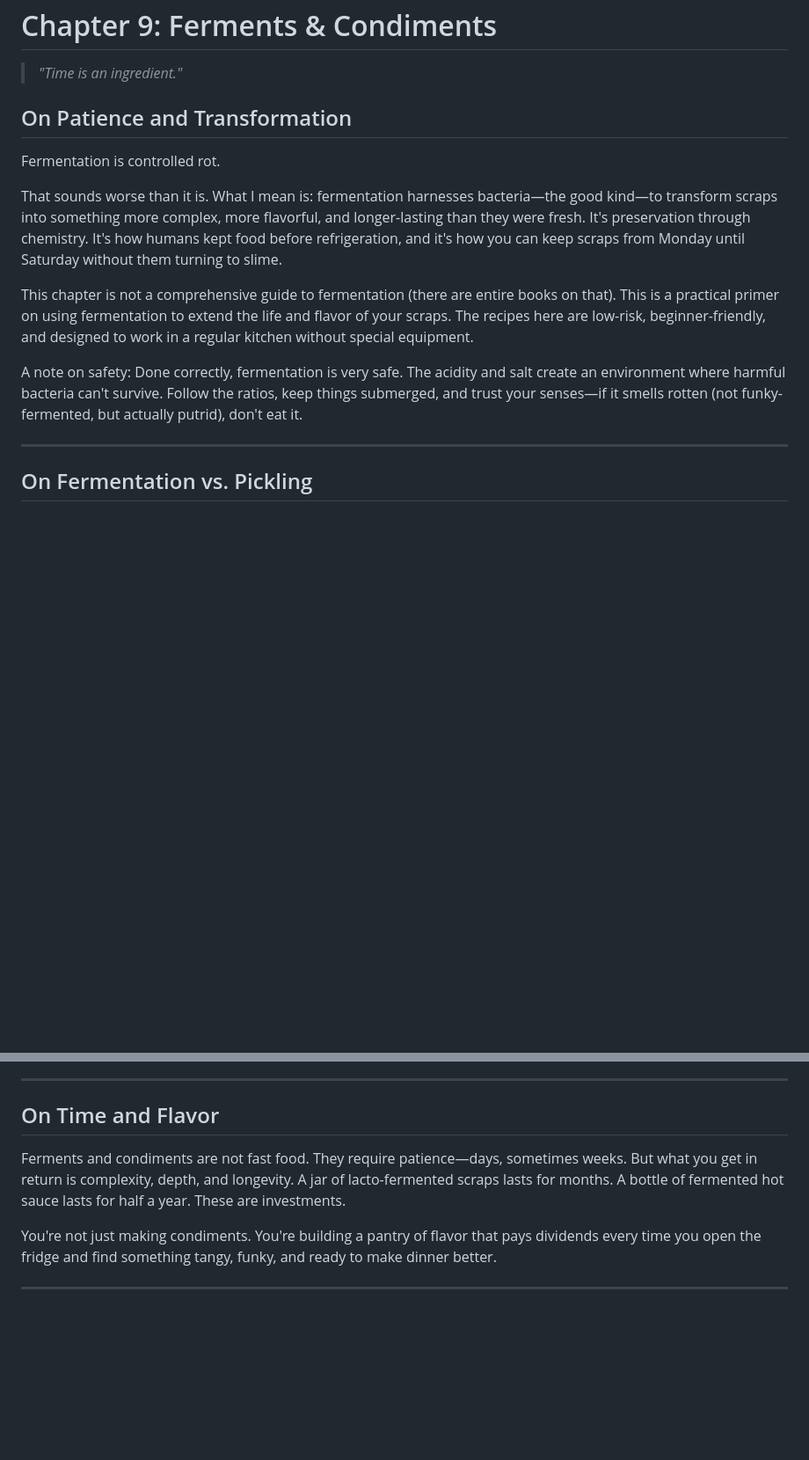
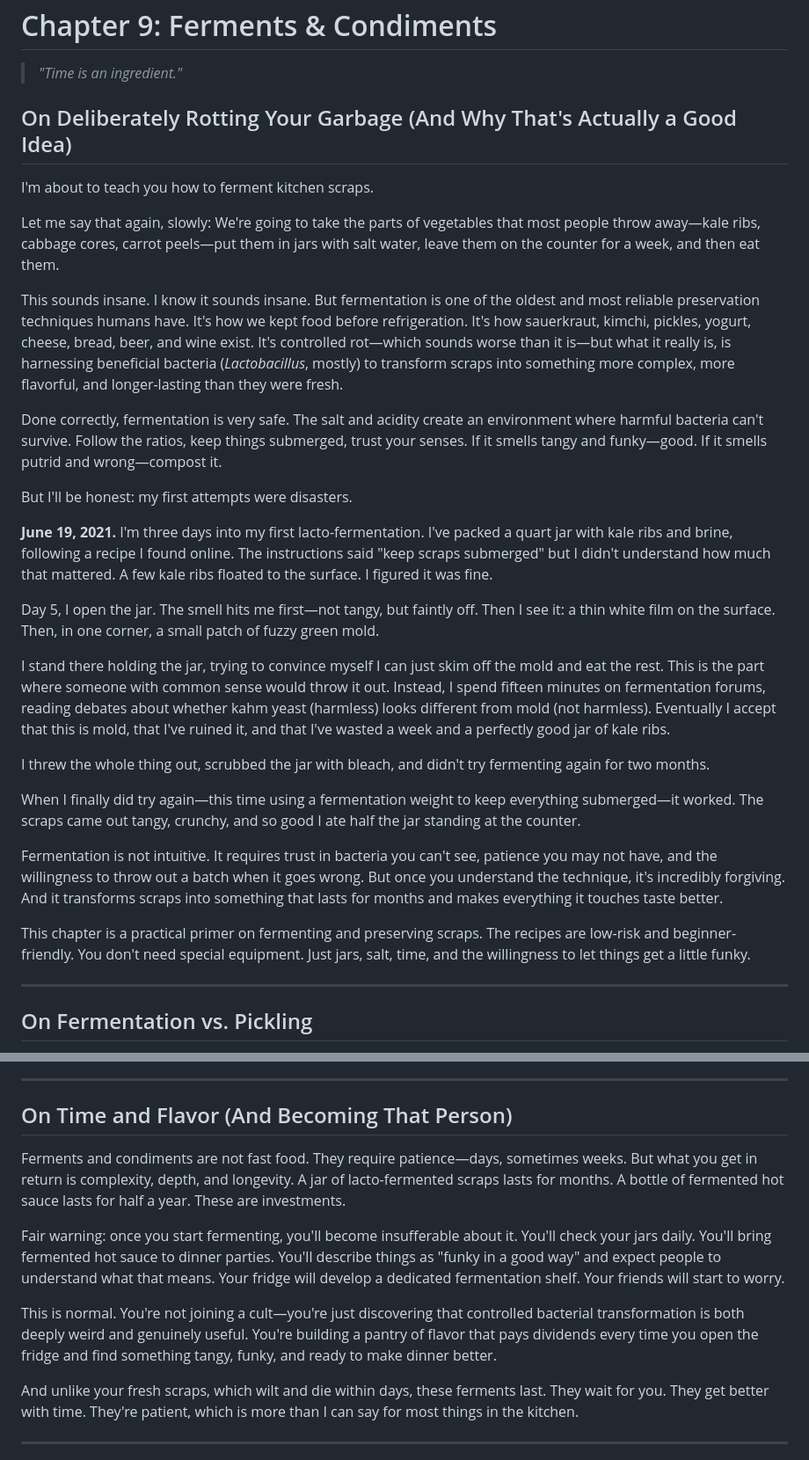
Before and after one commit to antialias/drain-salad, a Markdown page: manuscript/chapter-09-ferments-condiments.md, 2 parts joined by grey strips. Shown at 88% size. GitHub-like rendering; blank space fills up the shorter version.

Commit message:
Add personal fermentation disasters and voice to Chapter 9
- Reframe opening to acknowledge absurdity of fermenting garbage
- Add June 19, 2021 mold disaster story with specific details
- Add self-aware humor about becoming 'that person' with fermentation
- Maintain technical rigor while adding personality

```diff
--- a/manuscript/chapter-09-ferments-condiments.md
+++ b/manuscript/chapter-09-ferments-condiments.md
@@ -2,15 +2,31 @@
 
 > *"Time is an ingredient."*
 
-## On Patience and Transformation
+## On Deliberately Rotting Your Garbage (And Why That's Actually a Good Idea)
 
-Fermentation is controlled rot.
+I'm about to teach you how to ferment kitchen scraps.
 
-That sounds worse than it is. What I mean is: fermentation harnesses bacteria—the good kind—to transform scraps into something more complex, more flavorful, and longer-lasting than they were fresh. It's preservation through chemistry. It's how humans kept food before refrigeration, and it's how you can keep scraps from Monday until Saturday without them turning to slime.
+Let me say that again, slowly: We're going to take the parts of vegetables that most people throw away—kale ribs, cabbage cores, carrot peels—put them in jars with salt water, leave them on the counter for a week, and then eat them.
 
-This chapter is not a comprehensive guide to fermentation (there are entire books on that). This is a practical primer on using fermentation to extend the life and flavor of your scraps. The recipes here are low-risk, beginner-friendly, and designed to work in a regular kitchen without special equipment.
+This sounds insane. I know it sounds insane. But fermentation is one of the oldest and most reliable preservation techniques humans have. It's how we kept food before refrigeration. It's how sauerkraut, kimchi, pickles, yogurt, cheese, bread, beer, and wine exist. It's controlled rot—which sounds worse than it is—but what it really is, is harnessing beneficial bacteria (*Lactobacillus*, mostly) to transform scraps into something more complex, more flavorful, and longer-lasting than they were fresh.
 
-A note on safety: Done correctly, fermentation is very safe. The acidity and salt create an environment where harmful bacteria can't survive. Follow the ratios, keep things submerged, and trust your senses—if it smells rotten (not funky-fermented, but actually putrid), don't eat it.
+Done correctly, fermentation is very safe. The salt and acidity create an environment where harmful bacteria can't survive. Follow the ratios, keep things submerged, trust your senses. If it smells tangy and funky—good. If it smells putrid and wrong—compost it.
+
+But I'll be honest: my first attempts were disasters.
+
+**June 19, 2021.** I'm three days into my first lacto-fermentation. I've packed a quart jar with kale ribs and brine, following a recipe I found online. The instructions said "keep scraps submerged" but I didn't understand how much that mattered. A few kale ribs floated to the surface. I figured it was fine.
+
+Day 5, I open the jar. The smell hits me first—not tangy, but faintly off. Then I see it: a thin white film on the surface. Then, in one corner, a small patch of fuzzy green mold.
+
+I stand there holding the jar, trying to convince myself I can just skim off the mold and eat the rest. This is the part where someone with common sense would throw it out. Instead, I spend fifteen minutes on fermentation forums, reading debates about whether kahm yeast (harmless) looks different from mold (not harmless). Eventually I accept that this is mold, that I've ruined it, and that I've wasted a week and a perfectly good jar of kale ribs.
+
+I threw the whole thing out, scrubbed the jar with bleach, and didn't try fermenting again for two months.
+
+When I finally did try again—this time using a fermentation weight to keep everything submerged—it worked. The scraps came out tangy, crunchy, and so good I ate half the jar standing at the counter.
+
+Fermentation is not intuitive. It requires trust in bacteria you can't see, patience you may not have, and the willingness to throw out a batch when it goes wrong. But once you understand the technique, it's incredibly forgiving. And it transforms scraps into something that lasts for months and makes everything it touches taste better.
+
+This chapter is a practical primer on fermenting and preserving scraps. The recipes are low-risk and beginner-friendly. You don't need special equipment. Just jars, salt, time, and the willingness to let things get a little funky.
 
 ---
 
@@ -382,11 +398,15 @@ This is a hybrid: bread-crumb condiment meets pesto meets preserved spread. It u
 
 ---
 
-## On Time and Flavor
+## On Time and Flavor (And Becoming That Person)
 
 Ferments and condiments are not fast food. They require patience—days, sometimes weeks. But what you get in return is complexity, depth, and longevity. A jar of lacto-fermented scraps lasts for months. A bottle of fermented hot sauce lasts for half a year. These are investments.
 
-You're not just making condiments. You're building a pantry of flavor that pays dividends every time you open the fridge and find something tangy, funky, and ready to make dinner better.
+Fair warning: once you start fermenting, you'll become insufferable about it. You'll check your jars daily. You'll bring fermented hot sauce to dinner parties. You'll describe things as "funky in a good way" and expect people to understand what that means. Your fridge will develop a dedicated fermentation shelf. Your friends will start to worry.
+
+This is normal. You're not joining a cult—you're just discovering that controlled bacterial transformation is both deeply weird and genuinely useful. You're building a pantry of flavor that pays dividends every time you open the fridge and find something tangy, funky, and ready to make dinner better.
+
+And unlike your fresh scraps, which wilt and die within days, these ferments last. They wait for you. They get better with time. They're patient, which is more than I can say for most things in the kitchen.
 
 ---
 
```
